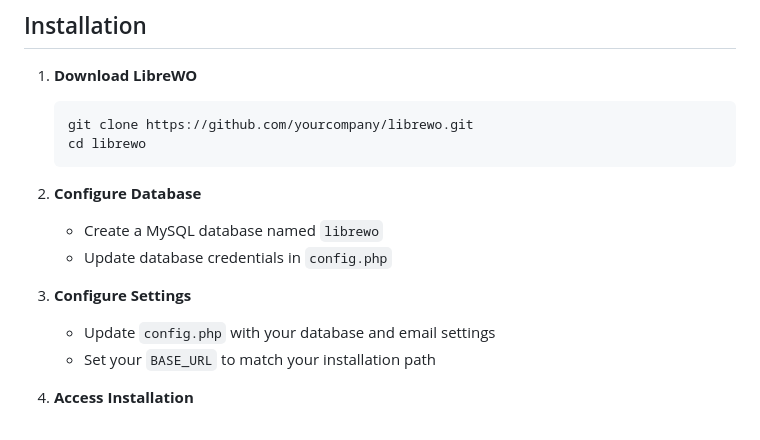
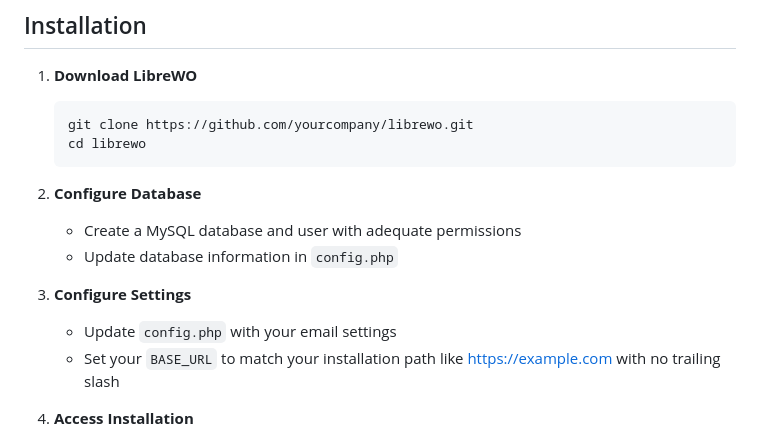
Before and after one commit to michaelstaake/LibreWO, a Markdown page: README.md, the part around the change. Rendered like a GitHub page.

Commit message:
Improved Readme

````diff
--- a/README.md
+++ b/README.md
@@ -31,12 +31,12 @@ LibreWO is a comprehensive work order management system designed for computer re
    ```
 
 2. **Configure Database**
-   - Create a MySQL database named `librewo`
-   - Update database credentials in `config.php`
+   - Create a MySQL database and user with adequate permissions
+   - Update database information in `config.php`
 
 3. **Configure Settings**
-   - Update `config.php` with your database and email settings
-   - Set your `BASE_URL` to match your installation path
+   - Update `config.php` with your email settings
+   - Set your `BASE_URL` to match your installation path like https://example.com with no trailing slash
 
 6. **Access Installation**
    - Navigate to your LibreWO URL in a web browser
````
